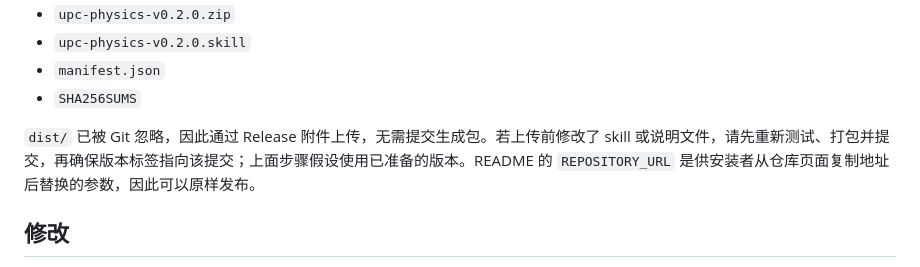
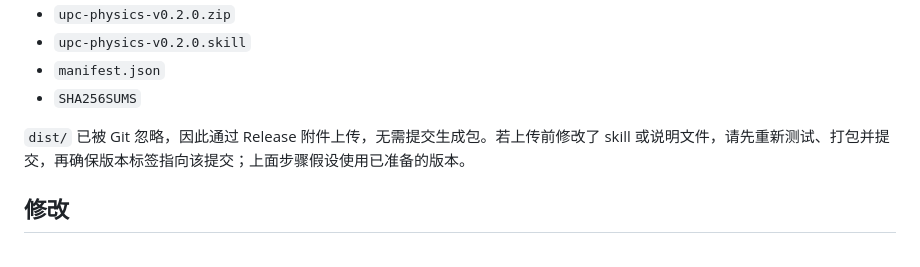
Before and after one commit to Emxy-Yang-2236/UPC-skills, a Markdown page: MAINTAINING.md, the part around the change. Drawn GitHub-style.

```diff
--- a/MAINTAINING.md
+++ b/MAINTAINING.md
@@ -23,7 +23,7 @@ git push origin v0.2.0
 - `manifest.json`
 - `SHA256SUMS`
 
-`dist/` 已被 Git 忽略，因此通过 Release 附件上传，无需提交生成包。若上传前修改了 skill 或说明文件，请先重新测试、打包并提交，再确保版本标签指向该提交；上面步骤假设使用已准备的版本。README 的 `REPOSITORY_URL` 是供安装者从仓库页面复制地址后替换的参数，因此可以原样发布。
+`dist/` 已被 Git 忽略，因此通过 Release 附件上传，无需提交生成包。若上传前修改了 skill 或说明文件，请先重新测试、打包并提交，再确保版本标签指向该提交；上面步骤假设使用已准备的版本。
 
 ## 修改
 
```
Also changed, not shown: README.md (+5 -17 lines).
